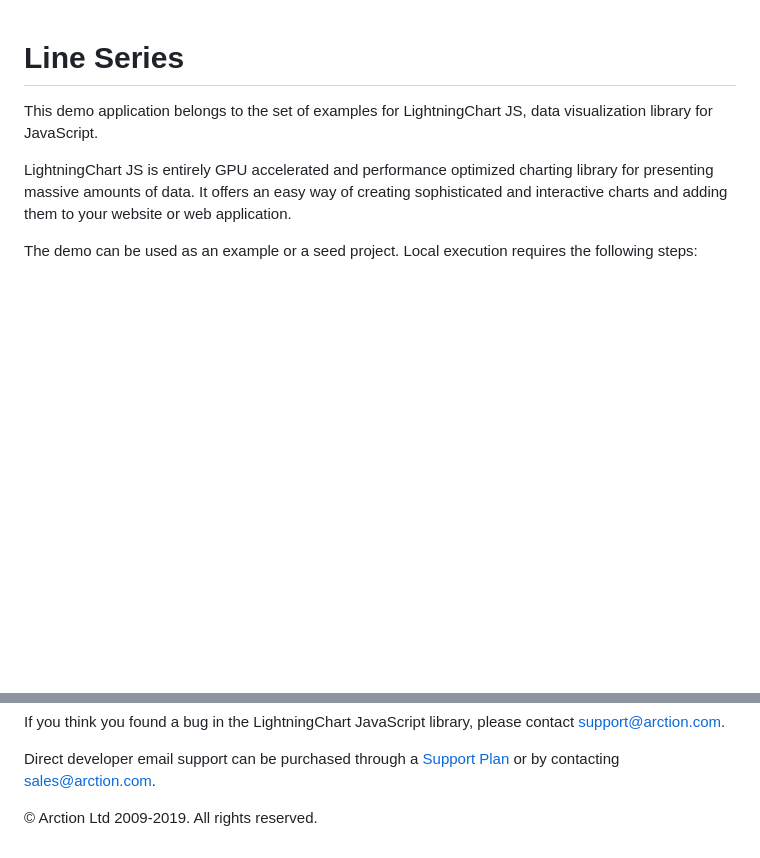
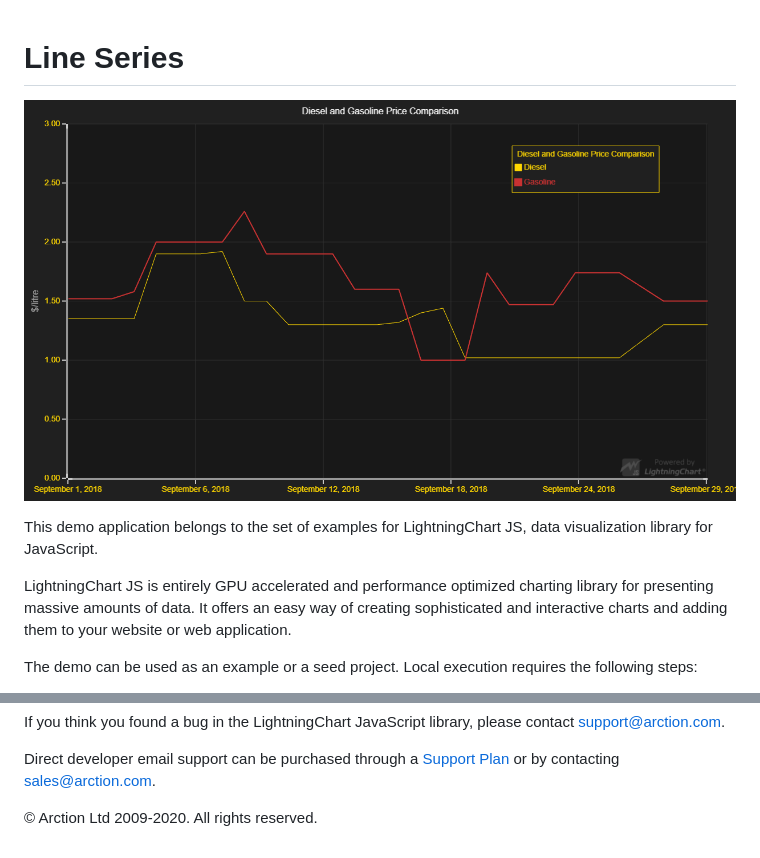
Before and after one commit to Arction/lcjs-example-0000-linePlot, a Markdown page: README.md, 2 parts joined by grey strips. Drawn GitHub-style; pictures changed too: lineSeries.png (added); blank space fills up the shorter version.

```diff
--- a/README.md
+++ b/README.md
@@ -1,4 +1,6 @@
 # Line Series
+
+![Line Series](lineSeries.png)
 
 This demo application belongs to the set of examples for LightningChart JS, data visualization library for JavaScript.
 
@@ -72,7 +74,7 @@ Direct developer email support can be purchased through a [Support Plan][4] or b
 [3]: https://stackoverflow.com/questions/tagged/lightningchart
 [4]: https://www.arction.com/support-services/
 
-© Arction Ltd 2009-2019. All rights reserved.
+© Arction Ltd 2009-2020. All rights reserved.
 
 
 [ChartXY]: https://www.arction.com/lightningchart-js-api-documentation/v1.2.0/classes/chartxy.html
```
Also changed, not shown: 1 other file.
